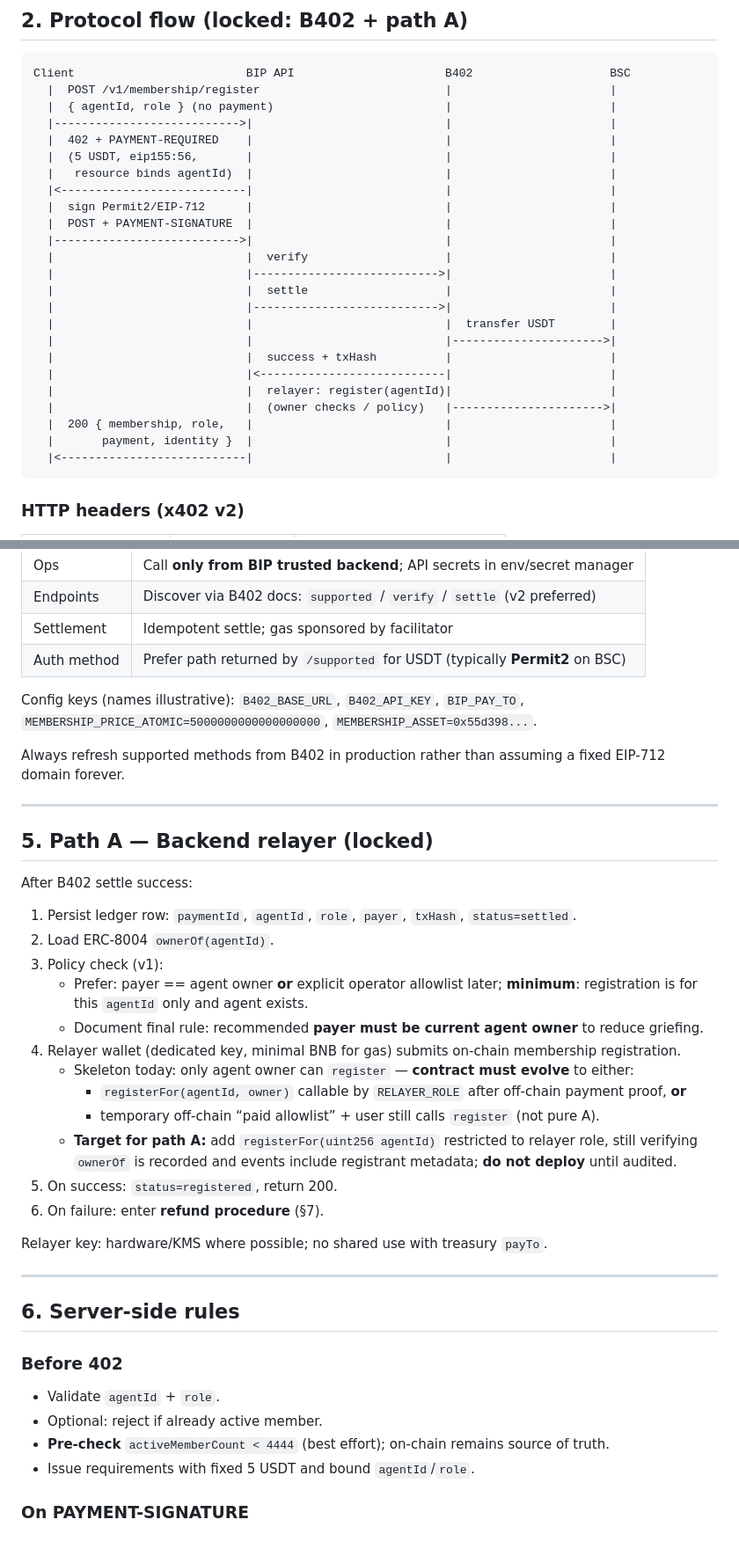
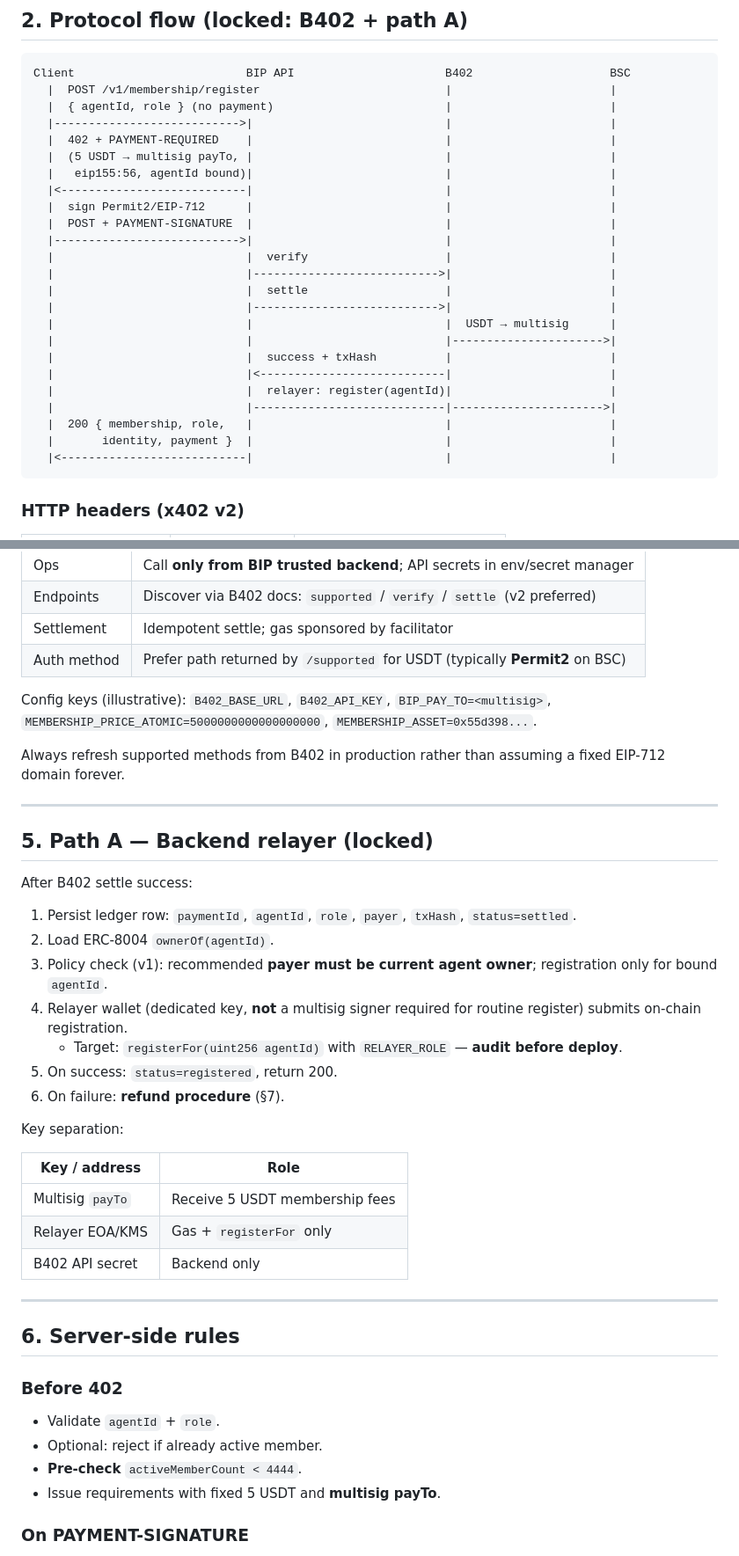
Before and after one commit to wadezigh96/BiP4444, a Markdown page: docs/X402_REQUIREMENTS.md, 2 parts joined by grey strips. Shown at 88% size. Rendered like a GitHub page.

````diff
--- a/docs/X402_REQUIREMENTS.md
+++ b/docs/X402_REQUIREMENTS.md
@@ -45,8 +54,8 @@ Client                         BIP API                      B402
   |  { agentId, role } (no payment)                         |                       |
   |--------------------------->|                            |                       |
   |  402 + PAYMENT-REQUIRED    |                            |                       |
-  |  (5 USDT, eip155:56,       |                            |                       |
-  |   resource binds agentId)  |                            |                       |
+  |  (5 USDT → multisig payTo, |                            |                       |
+  |   eip155:56, agentId bound)|                            |                       |
   |<---------------------------|                            |                       |
   |  sign Permit2/EIP-712      |                            |                       |
   |  POST + PAYMENT-SIGNATURE  |                            |                       |
@@ -55,14 +64,14 @@ Client                         BIP API                      B402
   |                            |--------------------------->|                       |
   |                            |  settle                    |                       |
   |                            |--------------------------->|                       |
-  |                            |                            |  transfer USDT        |
+  |                            |                            |  USDT → multisig      |
   |                            |                            |---------------------->|
   |                            |  success + txHash          |                       |
   |                            |<---------------------------|                       |
   |                            |  relayer: register(agentId)|                       |
-  |                            |  (owner checks / policy)   |---------------------->|
+  |                            |----------------------------|---------------------->|
   |  200 { membership, role,   |                            |                       |
-  |       payment, identity }  |                            |                       |
+  |       identity, payment }  |                            |                       |
   |<---------------------------|                            |                       |
 ```
 
@@ -135,7 +145,7 @@ Client                         BIP API                      B402
 | Settlement | Idempotent settle; gas sponsored by facilitator |
 | Auth method | Prefer path returned by `/supported` for USDT (typically **Permit2** on BSC) |
 
-Config keys (names illustrative): `B402_BASE_URL`, `B402_API_KEY`, `BIP_PAY_TO`, `MEMBERSHIP_PRICE_ATOMIC=5000000000000000000`, `MEMBERSHIP_ASSET=0x55d398...`.
+Config keys (illustrative): `B402_BASE_URL`, `B402_API_KEY`, `BIP_PAY_TO=<multisig>`, `MEMBERSHIP_PRICE_ATOMIC=5000000000000000000`, `MEMBERSHIP_ASSET=0x55d398...`.
 
 Always refresh supported methods from B402 in production rather than assuming a fixed EIP-712 domain forever.
 
@@ -147,18 +157,19 @@ After B402 settle success:
 
 1. Persist ledger row: `paymentId`, `agentId`, `role`, `payer`, `txHash`, `status=settled`.
 2. Load ERC-8004 `ownerOf(agentId)`.
-3. Policy check (v1):
-   - Prefer: payer == agent owner **or** explicit operator allowlist later; **minimum**: registration is for this `agentId` only and agent exists.
-   - Document final rule: recommended **payer must be current agent owner** to reduce griefing.
-4. Relayer wallet (dedicated key, minimal BNB for gas) submits on-chain membership registration.
-   - Skeleton today: only agent owner can `register` — **contract must evolve** to either:
-     - `registerFor(agentId, owner)` callable by `RELAYER_ROLE` after off-chain payment proof, **or**
-     - temporary off-chain “paid allowlist” + user still calls `register` (not pure A).
-   - **Target for path A:** add `registerFor(uint256 agentId)` restricted to relayer role, still verifying `ownerOf` is recorded and events include registrant metadata; **do not deploy** until audited.
+3. Policy check (v1): recommended **payer must be current agent owner**; registration only for bound `agentId`.
+4. Relayer wallet (dedicated key, **not** a multisig signer required for routine register) submits on-chain registration.
+   - Target: `registerFor(uint256 agentId)` with `RELAYER_ROLE` — **audit before deploy**.
 5. On success: `status=registered`, return 200.
-6. On failure: enter **refund procedure** (§7).
+6. On failure: **refund procedure** (§7).
 
-Relayer key: hardware/KMS where possible; no shared use with treasury `payTo`.
+Key separation:
+
+| Key / address | Role |
+|---------------|------|
+| Multisig `payTo` | Receive 5 USDT membership fees |
+| Relayer EOA/KMS | Gas + `registerFor` only |
+| B402 API secret | Backend only |
 
 ---
 
@@ -168,8 +179,8 @@ Relayer key: hardware/KMS where possible; no shared use with treasury `payTo`.
 
 - Validate `agentId` + `role`.
 - Optional: reject if already active member.
-- **Pre-check** `activeMemberCount < 4444` (best effort); on-chain remains source of truth.
-- Issue requirements with fixed 5 USDT and bound `agentId`/`role`.
+- **Pre-check** `activeMemberCount < 4444`.
+- Issue requirements with fixed 5 USDT and **multisig payTo**.
 
 ### On PAYMENT-SIGNATURE
 
````
Also changed, not shown: other parts of docs/X402_REQUIREMENTS.md (+34 -48 lines).
